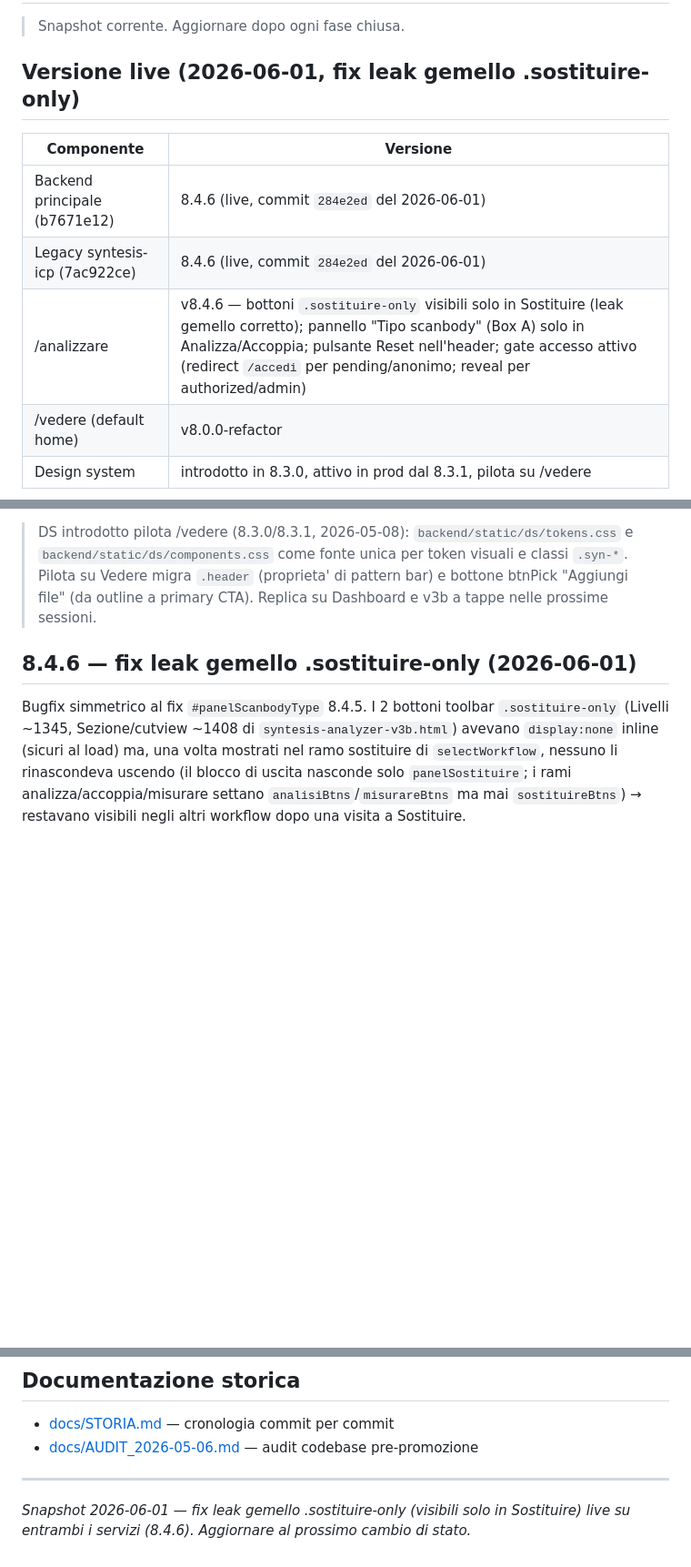
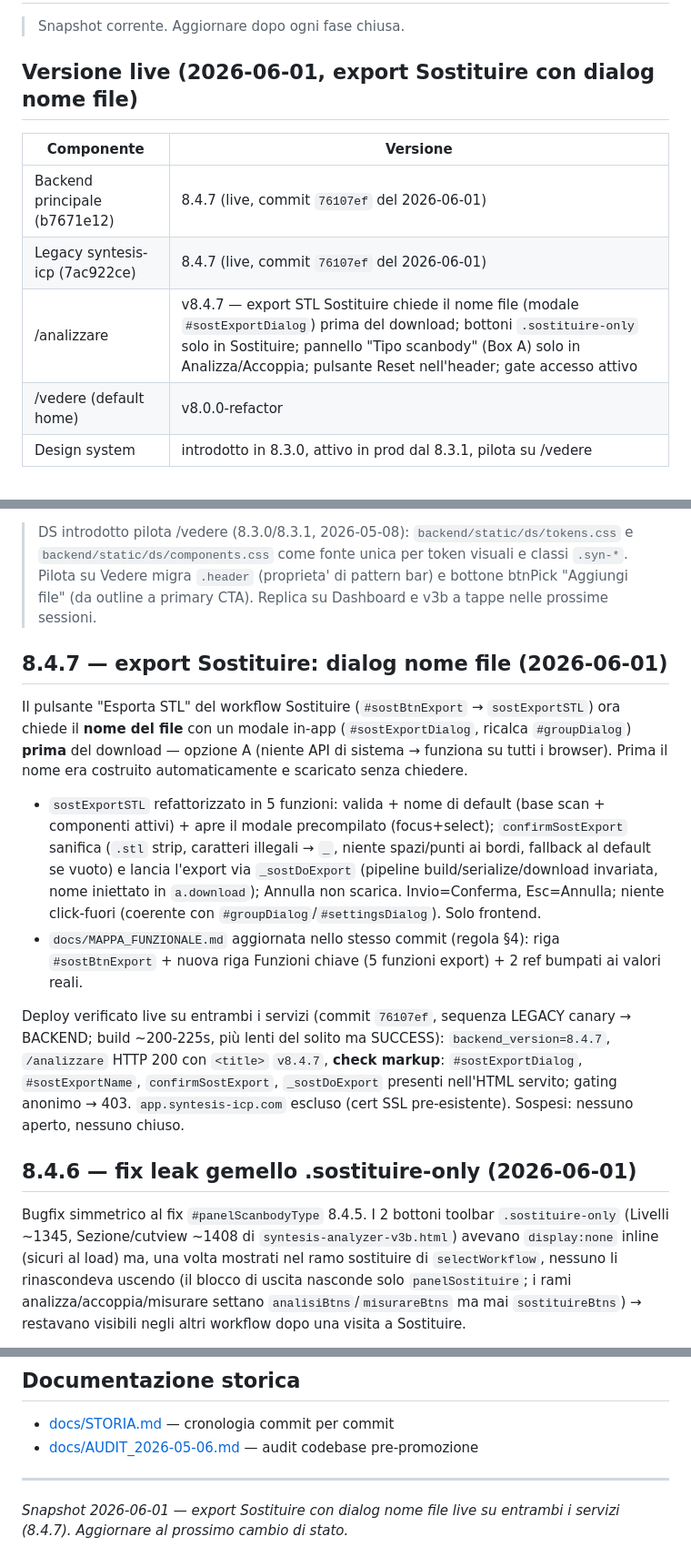
Before and after one commit to ABC-CADCAM-Ordini/syntesis-icp, a Markdown page: STATO_SISTEMA.md, 3 parts joined by grey strips. Shown at 91% size. Drawn GitHub-style; blank space fills up the shorter version.

Commit message:
docs: STATO_SISTEMA + STORIA 8.4.7 live (export dialog)
- STATO_SISTEMA.md: versione live 8.4.6 -> 8.4.7 su entrambi i servizi
  (commit 76107ef del 2026-06-01), nuova sezione 8.4.7, header e footer
  snapshot aggiornati.
- docs/STORIA.md: entry 8.4.7 (export Sostituire con dialog nome file in-app,
  refactor sostExportSTL in 5 funzioni).
- Doc-only: nessun cambio di codice, nessun re-deploy Railway.

```diff
--- a/STATO_SISTEMA.md
+++ b/STATO_SISTEMA.md
@@ -2,13 +2,13 @@
 
 > Snapshot corrente. Aggiornare dopo ogni fase chiusa.
 
-## Versione live (2026-06-01, fix leak gemello .sostituire-only)
+## Versione live (2026-06-01, export Sostituire con dialog nome file)
 
 | Componente | Versione |
 |---|---|
-| Backend principale (b7671e12) | 8.4.6 (live, commit `284e2ed` del 2026-06-01) |
-| Legacy syntesis-icp (7ac922ce) | 8.4.6 (live, commit `284e2ed` del 2026-06-01) |
-| /analizzare | v8.4.6 — bottoni `.sostituire-only` visibili solo in Sostituire (leak gemello corretto); pannello "Tipo scanbody" (Box A) solo in Analizza/Accoppia; pulsante Reset nell'header; gate accesso attivo (redirect `/accedi` per pending/anonimo; reveal per authorized/admin) |
+| Backend principale (b7671e12) | 8.4.7 (live, commit `76107ef` del 2026-06-01) |
+| Legacy syntesis-icp (7ac922ce) | 8.4.7 (live, commit `76107ef` del 2026-06-01) |
+| /analizzare | v8.4.7 — export STL Sostituire chiede il nome file (modale `#sostExportDialog`) prima del download; bottoni `.sostituire-only` solo in Sostituire; pannello "Tipo scanbody" (Box A) solo in Analizza/Accoppia; pulsante Reset nell'header; gate accesso attivo |
 | /vedere (default home) | v8.0.0-refactor |
 | Design system | introdotto in 8.3.0, attivo in prod dal 8.3.1, pilota su /vedere |
 
@@ -21,6 +21,15 @@
 > Cleanup 2026-05-08 (8.2.1): rimosso `backend/static/syntesis-statistiche-v7.4.0.001.html` (146KB, 1089 righe). Era dead code: zero referenze nel repo (CI, scripts, Dockerfile, href HTML, .py); sostituito da `v7.4.0.002` servito su `/statistiche`.
 
 > DS introdotto pilota /vedere (8.3.0/8.3.1, 2026-05-08): `backend/static/ds/tokens.css` e `backend/static/ds/components.css` come fonte unica per token visuali e classi `.syn-*`. Pilota su Vedere migra `.header` (proprieta' di pattern bar) e bottone btnPick "Aggiungi file" (da outline a primary CTA). Replica su Dashboard e v3b a tappe nelle prossime sessioni.
+
+## 8.4.7 — export Sostituire: dialog nome file (2026-06-01)
+
+Il pulsante "Esporta STL" del workflow Sostituire (`#sostBtnExport` → `sostExportSTL`) ora chiede il **nome del file** con un modale in-app (`#sostExportDialog`, ricalca `#groupDialog`) **prima** del download — opzione A (niente API di sistema → funziona su tutti i browser). Prima il nome era costruito automaticamente e scaricato senza chiedere.
+
+- `sostExportSTL` refattorizzato in 5 funzioni: valida + nome di default (base scan + componenti attivi) + apre il modale precompilato (focus+select); `confirmSostExport` sanifica (`.stl` strip, caratteri illegali → `_`, niente spazi/punti ai bordi, fallback al default se vuoto) e lancia l'export via `_sostDoExport` (pipeline build/serialize/download invariata, nome iniettato in `a.download`); Annulla non scarica. Invio=Conferma, Esc=Annulla; niente click-fuori (coerente con `#groupDialog`/`#settingsDialog`). Solo frontend.
+- `docs/MAPPA_FUNZIONALE.md` aggiornata nello stesso commit (regola §4): riga `#sostBtnExport` + nuova riga Funzioni chiave (5 funzioni export) + 2 ref bumpati ai valori reali.
+
+Deploy verificato live su entrambi i servizi (commit `76107ef`, sequenza LEGACY canary → BACKEND; build ~200-225s, più lenti del solito ma SUCCESS): `backend_version=8.4.7`, `/analizzare` HTTP 200 con `<title>` `v8.4.7`, **check markup**: `#sostExportDialog`, `#sostExportName`, `confirmSostExport`, `_sostDoExport` presenti nell'HTML servito; gating anonimo → 403. `app.syntesis-icp.com` escluso (cert SSL pre-esistente). Sospesi: nessuno aperto, nessuno chiuso.
 
 ## 8.4.6 — fix leak gemello .sostituire-only (2026-06-01)
 
@@ -194,4 +203,4 @@ Ipotesi di riduzione blast-radius per ripetizione dell'incident 2026-05-21. Da v
 - [docs/AUDIT_2026-05-06.md](docs/AUDIT_2026-05-06.md) — audit codebase pre-promozione
 
 ---
-*Snapshot 2026-06-01 — fix leak gemello .sostituire-only (visibili solo in Sostituire) live su entrambi i servizi (8.4.6). Aggiornare al prossimo cambio di stato.*
+*Snapshot 2026-06-01 — export Sostituire con dialog nome file live su entrambi i servizi (8.4.7). Aggiornare al prossimo cambio di stato.*
```
Also changed, not shown: docs/STORIA.md (+14 -0 lines).
